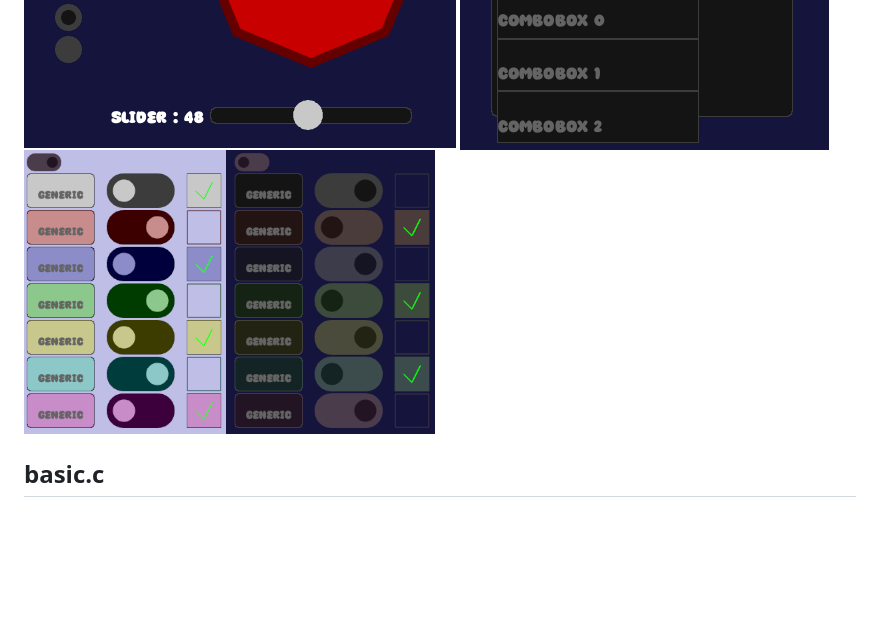
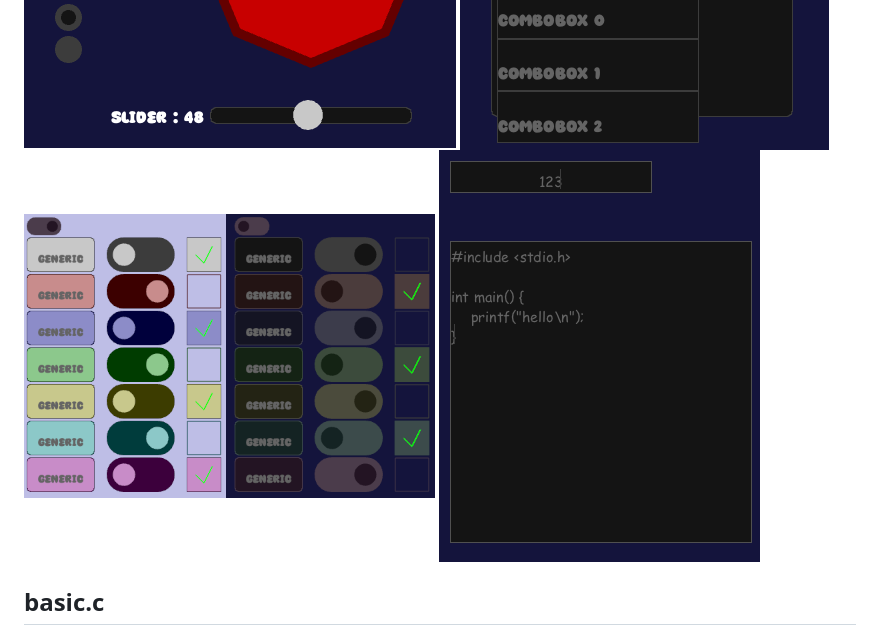
Before and after one commit to ColleagueRiley/RSGL, a Markdown page: README.md, the part around the change. Rendered like a GitHub page; pictures changed too: screenshot5.PNG (added); blank space fills up the shorter version.

Commit message:
add a new screenshot

```diff
--- a/README.md
+++ b/README.md
@@ -135,6 +135,7 @@ run `make debug` which compiles and runs each example in debug mode
 ![example screenshot 2](https://github.com/ColleagueRiley/RSGL/blob/main/screenshot2.PNG?raw=true)
 ![example screenshot 3](https://github.com/ColleagueRiley/RSGL/blob/main/screenshot3.PNG?raw=true)
 ![example screenshot 4](https://github.com/ColleagueRiley/RSGL/blob/main/screenshot4.PNG?raw=true)
+![example screenshot 5](https://github.com/ColleagueRiley/RSGL/blob/main/screenshot5.PNG?raw=true)
 
 ## basic.c
 `examples/basic.c` is a basic example that shows many of the window managing features RSGL has\
```
